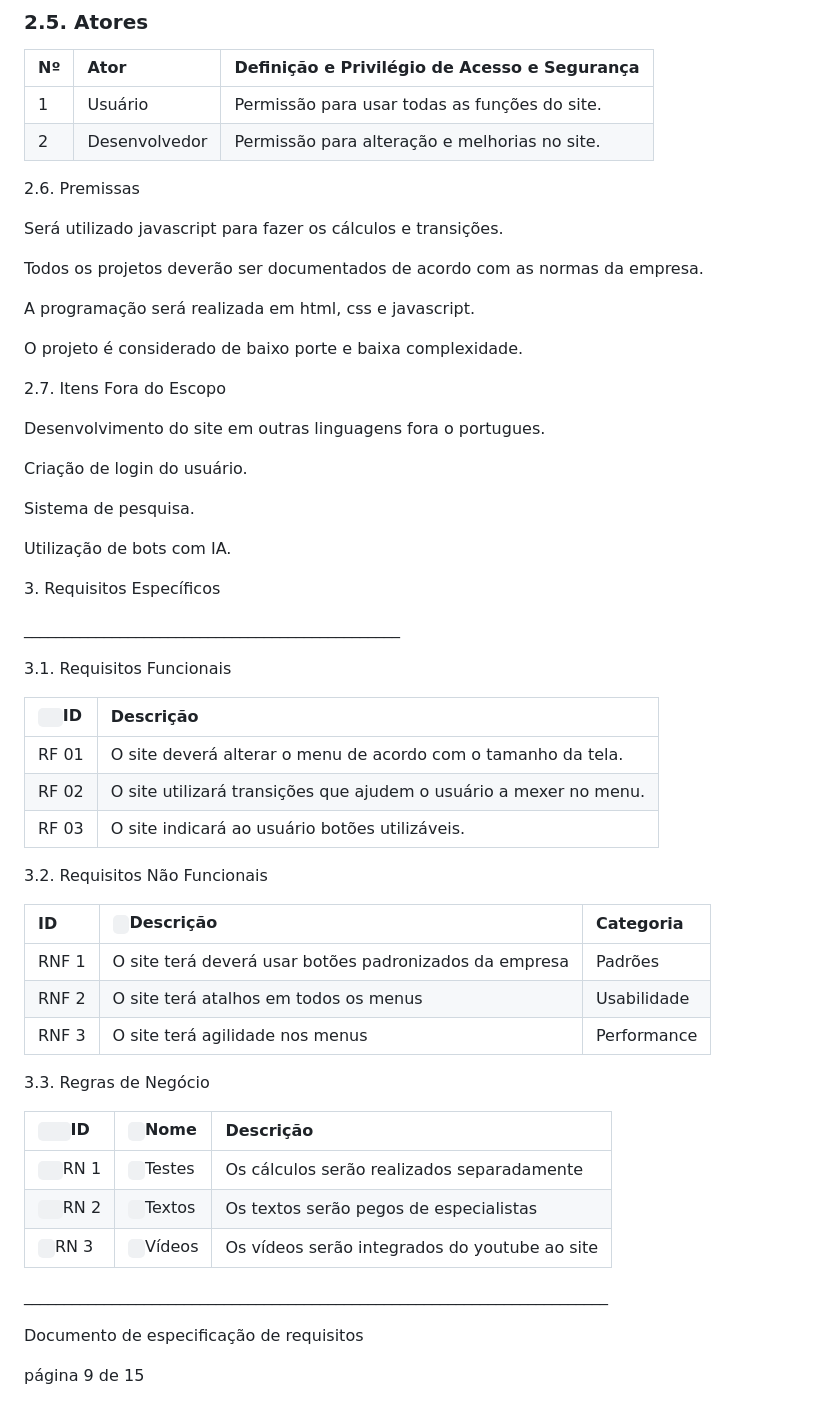
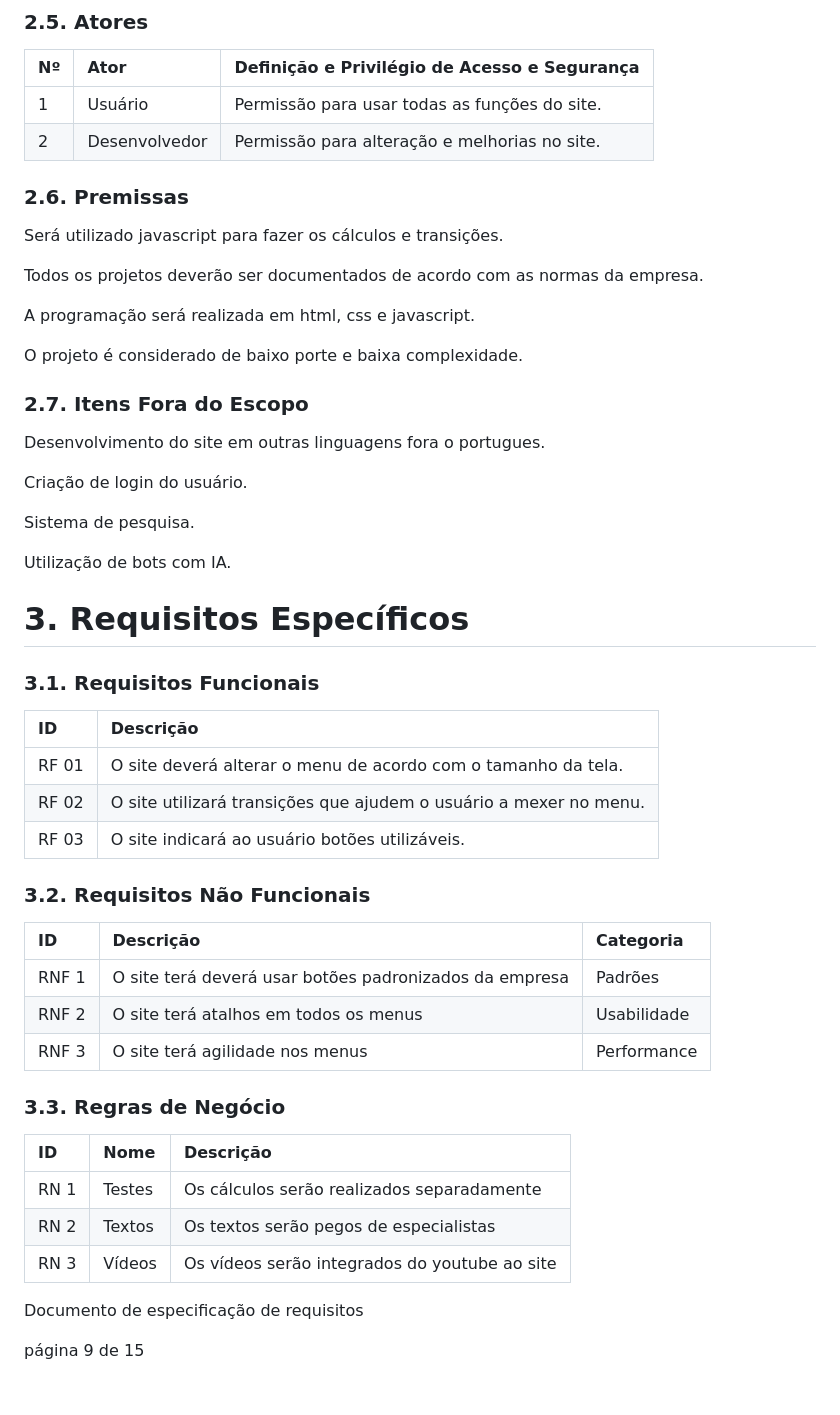
Before and after one commit to DiogoFelipeProgamador/Site-FIT-, a Markdown page: README.md, the part around the change. GitHub-like rendering.

```diff
--- a/README.md
+++ b/README.md
@@ -243,7 +243,7 @@ O escopo do futuro website Fitness Plus envolve as seguintes macro-funcionalidad
 |2|Desenvolvedor|Permissão para alteração e melhorias no site.|
 
 
-2\.6. Premissas
+### 2\.6. Premissas
 
 Será utilizado javascript para fazer os cálculos e transições.
 
@@ -253,7 +253,7 @@ A programação será realizada em html, css e javascript.
 
 O projeto é considerado de baixo porte e baixa complexidade.
 
-2\.7. Itens Fora do Escopo
+### 2\.7. Itens Fora do Escopo
 
 Desenvolvimento do site em outras linguagens fora o portugues.
 
@@ -276,41 +276,41 @@ Utilização de bots com IA.
 
 
 
-3\.   Requisitos Específicos
-
-\_\_\_\_\_\_\_\_\_\_\_\_\_\_\_\_\_\_\_\_\_\_\_\_\_\_\_\_\_\_\_\_\_\_\_\_\_\_\_\_\_\_\_\_\_\_\_
-
-3\.1. Requisitos Funcionais
+# 3\.   Requisitos Específicos
 
 
 
-|`  `ID                       |Descrição |
+### 3\.1. Requisitos Funcionais
+
+
+
+|ID|Descrição |
 | :- | :- |
 |RF 01|O site deverá alterar o menu de acordo com o tamanho da tela.|
 |RF 02|O site utilizará transições que ajudem o usuário a mexer no menu.|
 |RF 03|O site indicará ao usuário botões utilizáveis. |
 
 
-3\.2. Requisitos Não Funcionais
+### 3\.2. Requisitos Não Funcionais
 
 
 
-|ID|` `Descrição|Categoria|
+|ID|Descrição|Categoria|
 | :- | :- | :- |
 |RNF 1 |O site terá deverá usar botões padronizados da empresa|Padrões |
 |RNF 2|O site terá atalhos em todos os menus |Usabilidade|
 |RNF 3|O site terá agilidade nos menus|Performance|
 
 
-3\.3. Regras de Negócio
+### 3\.3. Regras de Negócio
 
 
 
-|`   `ID|` `Nome|Descrição|
+|ID|Nome|Descrição|
 | :- | :- | :- |
-|`  `RN 1|` `Testes|Os cálculos serão realizados separadamente|
-|`  `RN 2|` `Textos|Os textos serão pegos de especialistas|
-|` `RN 3|` `Vídeos|Os vídeos serão integrados do youtube ao site|
+|RN 1|Testes|Os cálculos serão realizados separadamente|
+|RN 2|Textos|Os textos serão pegos de especialistas|
+|RN 3|Vídeos|Os vídeos serão integrados do youtube ao site|
 
 
 
@@ -323,7 +323,7 @@ Utilização de bots com IA.
 
 
 
-\_\_\_\_\_\_\_\_\_\_\_\_\_\_\_\_\_\_\_\_\_\_\_\_\_\_\_\_\_\_\_\_\_\_\_\_\_\_\_\_\_\_\_\_\_\_\_\_\_\_\_\_\_\_\_\_\_\_\_\_\_\_\_\_\_\_\_\_\_\_\_\_\_
+
 
 Documento de especificação de requisitos
 
```
